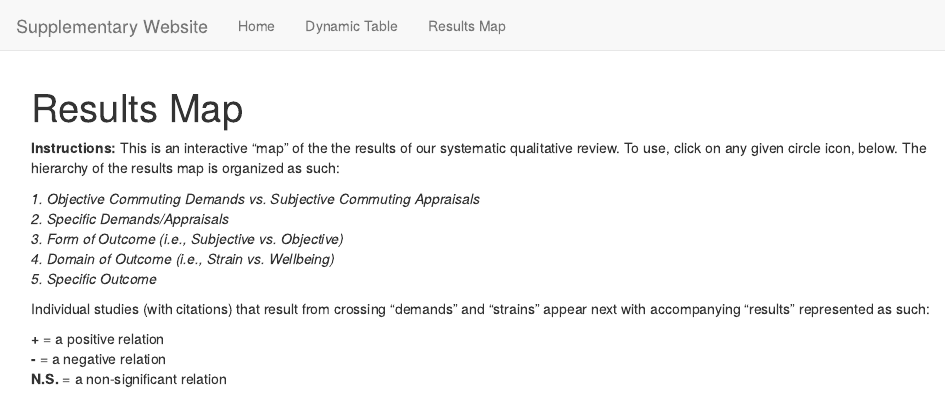
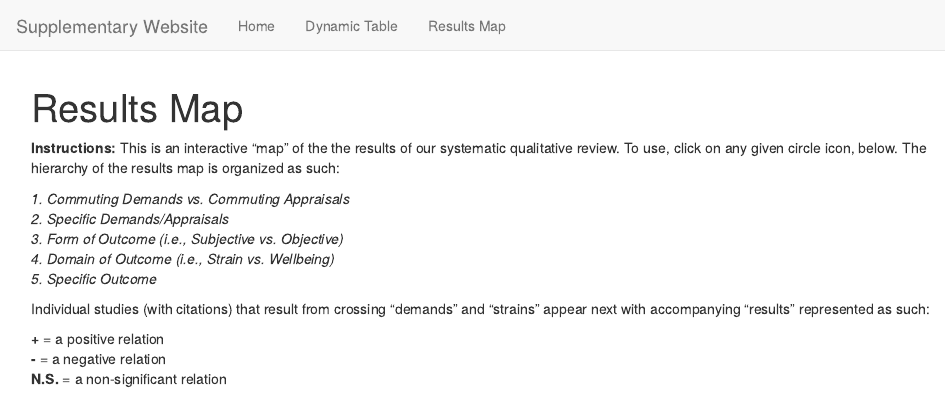
Before and after one commit to sluseallab/commuting_review, an R Markdown document (results_map.Rmd): the page in a window 1100 px wide, from its top. Rendered offline with R 4.5, knitr and Pandoc, with nearby package versions; some code elsewhere in the file could not run offline.

Commit message:
Update Website RR3

```diff
--- a/results_map.Rmd
+++ b/results_map.Rmd
@@ -22,7 +22,7 @@ Commuting <- read_excel("data/taxonomy.xlsx")
 
 **Instructions:** This is an interactive “map” of the the results of our systematic qualitative review. To use, click on any given circle icon, below. The hierarchy of the results map is organized as such:
 
-*1. Objective Commuting Demands vs. Subjective Commuting Appraisals*
+*1. Commuting Demands vs. Commuting Appraisals*
 *2. Specific Demands/Appraisals*
 *3. Form of Outcome (i.e., Subjective vs. Objective)*
 *4. Domain of Outcome (i.e., Strain vs. Wellbeing)*
```
Also changed, not shown: data/table.xlsx, data/taxonomy.xlsx, docs/data/table.xlsx, docs/data/taxonomy.xlsx, 2 other files.
